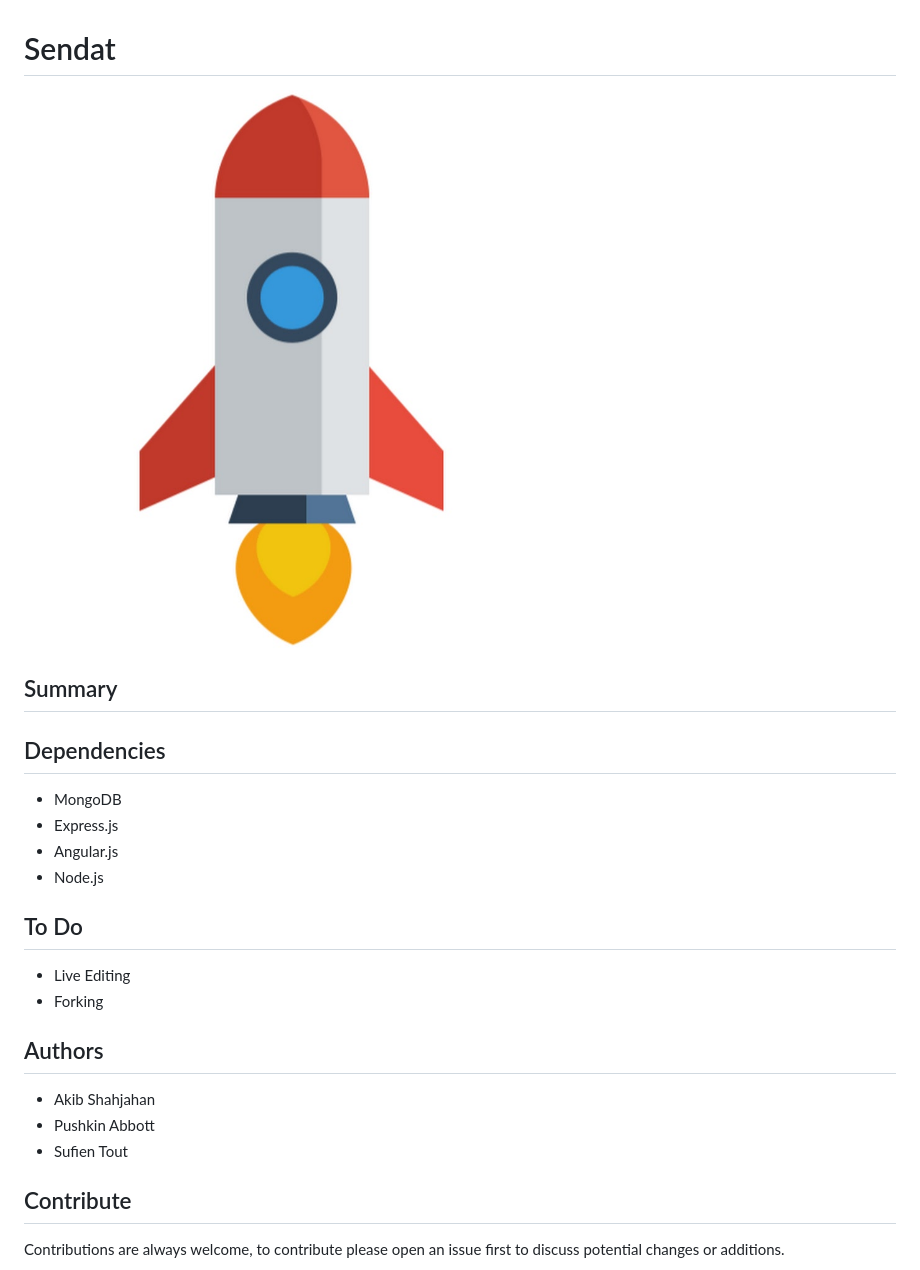
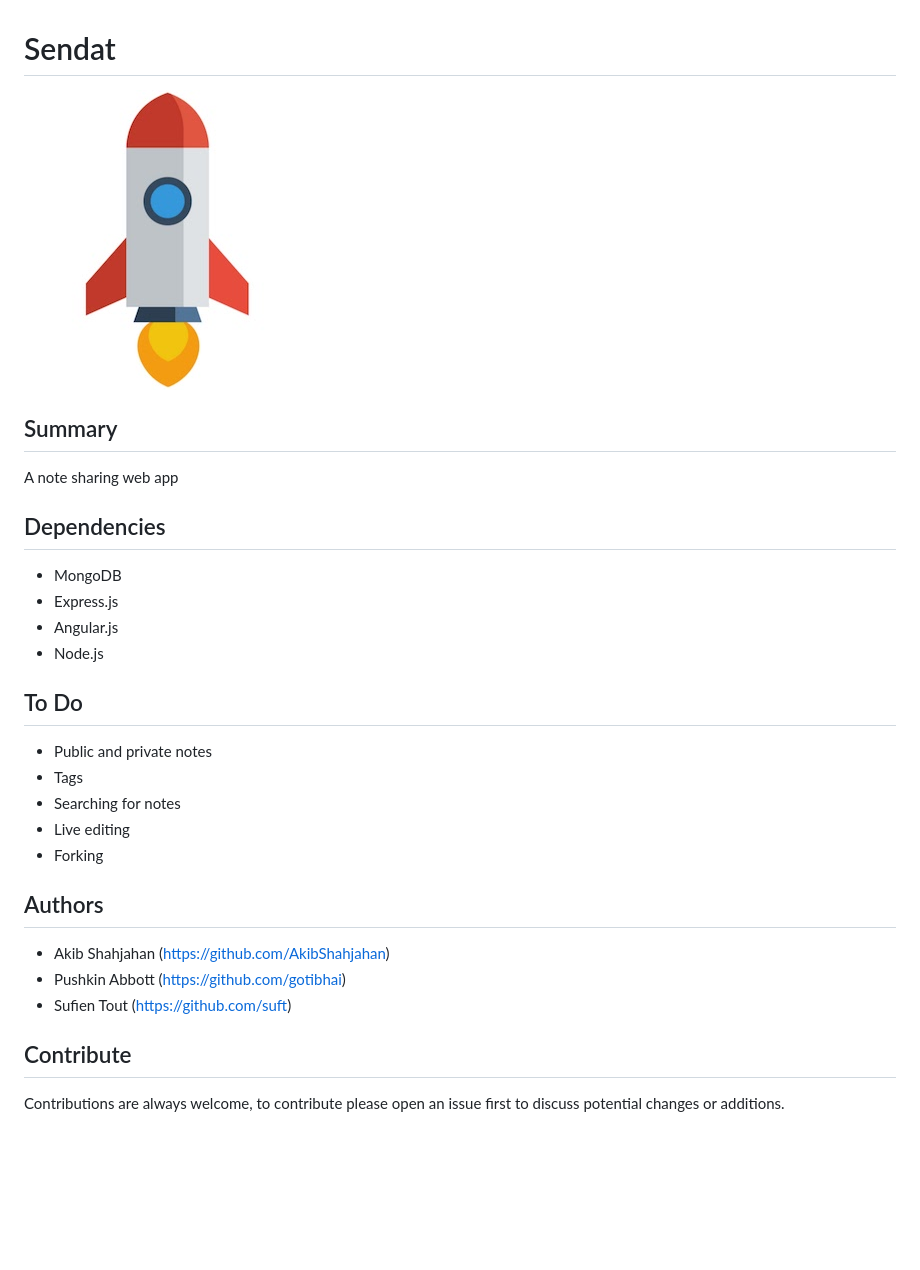
Before and after one commit to AkibShahjahan/SenDat, a Markdown page: README.md, the part around the change. Rendered like a GitHub page; pictures changed too: icon.jpg; blank space fills up the shorter version.

Commit message:
Added items to To Do and scaled down Icon

```diff
--- a/README.md
+++ b/README.md
@@ -2,6 +2,7 @@
 ![](./icon.jpg)
 
 ## Summary
+A note sharing web app
 
 ## Dependencies
 * MongoDB
@@ -10,13 +11,16 @@
 * Node.js
 
 ## To Do
-* Live Editing
+* Public and private notes
+* Tags
+* Searching for notes
+* Live editing
 * Forking
 
 ## Authors
-* Akib Shahjahan
-* Pushkin Abbott
-* Sufien Tout
+* Akib Shahjahan (https://github.com/AkibShahjahan)
+* Pushkin Abbott (https://github.com/gotibhai)
+* Sufien Tout (https://github.com/suft)
 
 ## Contribute
 Contributions are always welcome, to contribute please open an issue first to discuss potential changes or additions.
```
